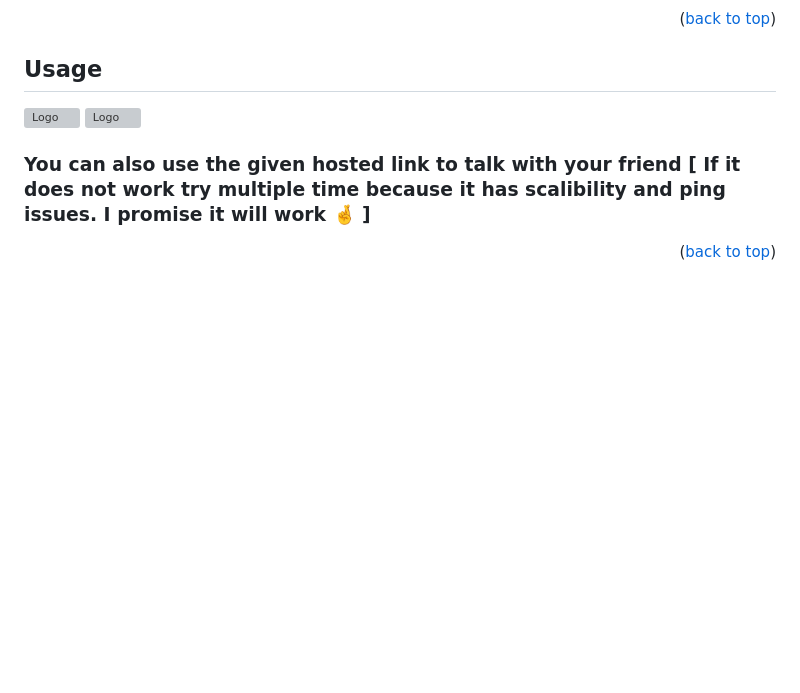
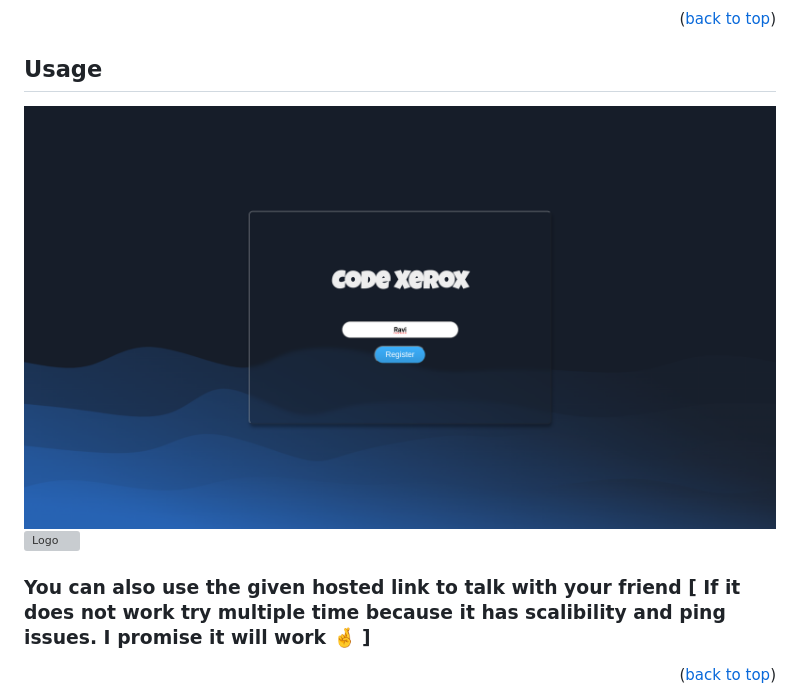
Before and after one commit to RaviPandey2002/Code-Xerox, a Markdown page: README.md, the part around the change. Rendered like a GitHub page; blank space fills up the shorter version; grey boxes are pictures that could not be loaded.

Commit message:
img_added

```diff
--- a/README.md
+++ b/README.md
@@ -117,7 +117,7 @@ This is an example of how to list things you need to use the software and how to
 ## Usage
 
 
-<img src="public/IMG/Main.png" alt="Logo" width="1000" height="576">
+<img src="public/IMG/main.png" alt="Logo" width="1000" height="576">
 
 <img src="public/IMG/home.png" alt="Logo" width="1000" height="576">
 
```
